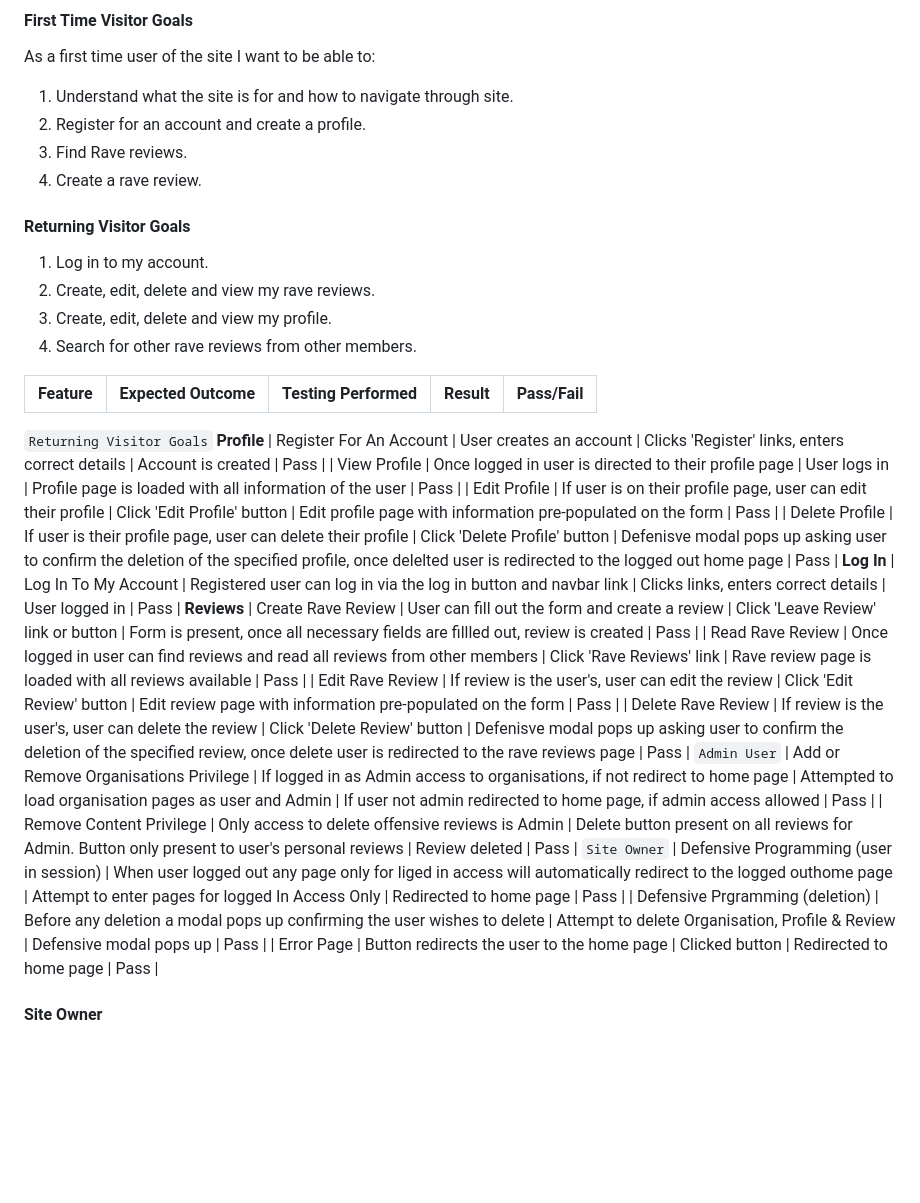
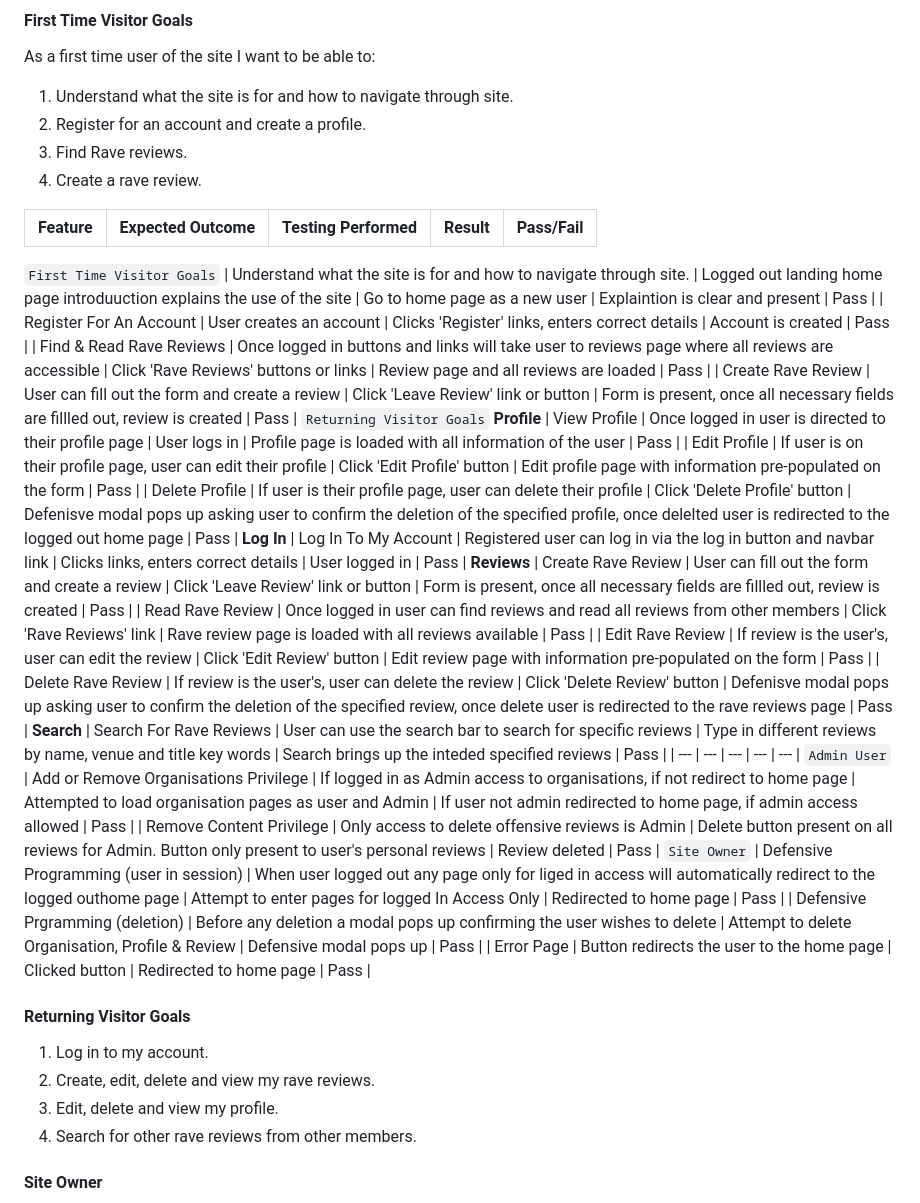
Before and after one commit to jamie2210/CI_MS3_RR, a Markdown page: TESTING.md, the part around the change. GitHub-like rendering; blank space fills up the shorter version.

Commit message:
TESTING: Add user stories

```diff
--- a/TESTING.md
+++ b/TESTING.md
@@ -217,18 +217,17 @@ As a first time user of the site I want to be able to:
 3. Find Rave reviews.
 4. Create a rave review.
 
-#### __Returning Visitor Goals__
 
-1. Log in to my account.
-2. Create, edit, delete and view my rave reviews.
-3. Create, edit, delete and view my profile.
-4. Search for other rave reviews from other members.
 
 | Feature | Expected Outcome | Testing Performed | Result | Pass/Fail |
 | --- | --- | --- | --- | --- |
+`First Time Visitor Goals`
+| Understand what the site is for and how to navigate through site. | Logged out landing home page introduuction explains the use of the site | Go to home page as a new user | Explaintion is clear and present | Pass |
+| Register For An Account | User creates an account | Clicks 'Register' links, enters correct details | Account is created | Pass |
+| Find & Read Rave Reviews | Once logged in buttons and links will take user to reviews page where all reviews are accessible | Click 'Rave Reviews' buttons or links | Review page and all reviews are loaded | Pass |
+| Create Rave Review | User can fill out the form and create a review | Click 'Leave Review' link or button | Form is present, once all necessary fields are fillled out, review is created | Pass |
 `Returning Visitor Goals`
 __Profile__
-| Register For An Account | User creates an account | Clicks 'Register' links, enters correct details | Account is created | Pass |
 | View Profile | Once logged in user is directed to their profile page | User logs in | Profile page is loaded with all information of the user | Pass |
 | Edit Profile | If user is on their profile page, user can edit their profile | Click 'Edit Profile' button | Edit profile page with information pre-populated on the form | Pass |
 | Delete Profile | If user is their profile page, user can delete their profile | Click 'Delete Profile' button | Defenisve modal pops up asking user to confirm the deletion of the specified profile, once delelted user is redirected to the logged out home page | Pass |
@@ -239,6 +238,9 @@ __Reviews__
 | Read Rave Review | Once logged in user can find reviews and read all reviews from other members | Click 'Rave Reviews' link | Rave review page is loaded with all reviews available | Pass |
 | Edit Rave Review | If review is the user's, user can edit the review | Click 'Edit Review' button | Edit review page with information pre-populated on the form | Pass |
 | Delete Rave Review | If review is the user's, user can delete the review | Click 'Delete Review' button | Defenisve modal pops up asking user to confirm the deletion of the specified review, once delete user is redirected to the rave reviews page | Pass |
+__Search__
+| Search For Rave Reviews | User can use the search bar to search for specific reviews | Type in different reviews by name, venue and title key words | Search brings up the inteded specified reviews | Pass |
+| --- | --- | --- | --- | --- |
 `Admin User`
 | Add or Remove Organisations Privilege | If logged in as Admin access to organisations, if not redirect to home page  | Attempted to load organisation pages as user and Admin | If user not admin redirected to home page, if admin access allowed | Pass |
 | Remove Content Privilege | Only access to delete offensive reviews is Admin | Delete button present on all reviews for Admin. Button only present to user's personal reviews | Review deleted | Pass |
@@ -246,6 +248,13 @@ __Reviews__
 | Defensive Programming (user in session) | When user logged out any page only for liged in access will automatically redirect to the logged outhome page | Attempt to enter pages for logged In Access Only | Redirected to home page | Pass |
 | Defensive Prgramming (deletion) | Before any deletion a modal pops up confirming the user wishes to delete | Attempt to delete Organisation, Profile & Review | Defensive modal pops up | Pass |
 | Error Page | Button redirects the user to the home page | Clicked button | Redirected to home page | Pass |
+
+#### __Returning Visitor Goals__
+
+1. Log in to my account.
+2. Create, edit, delete and view my rave reviews.
+3. Edit, delete and view my profile.
+4. Search for other rave reviews from other members.
 
 #### __Site Owner__
 
```
Also changed, not shown: README.md (+1 -1 lines).
